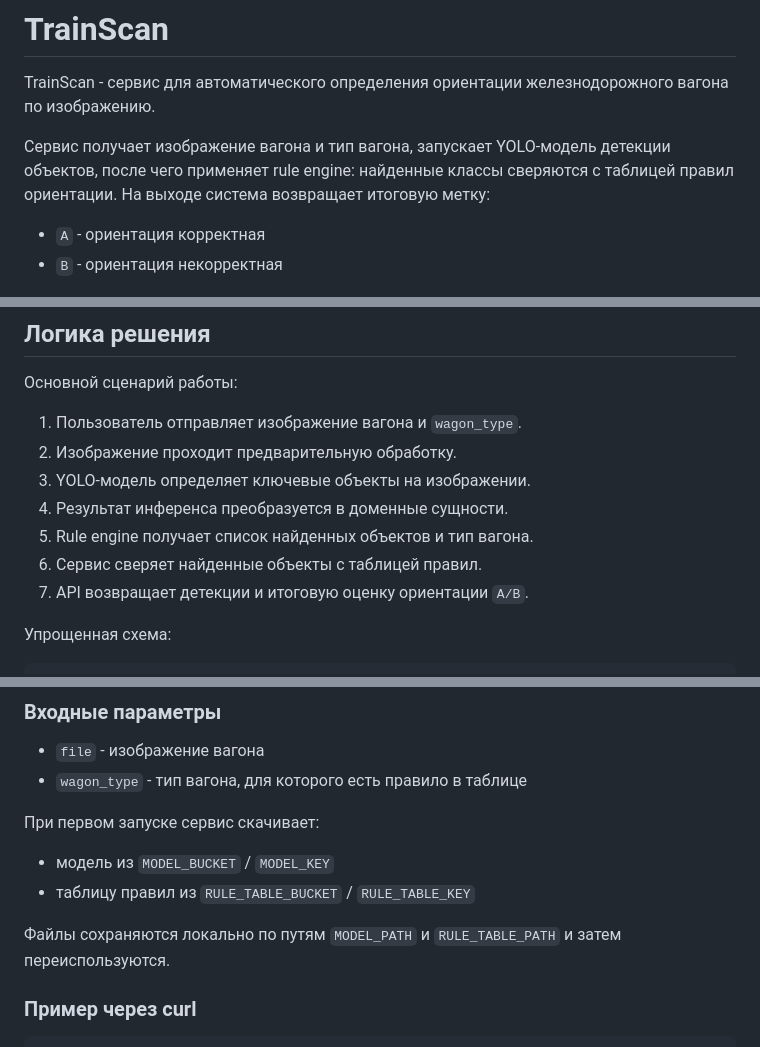
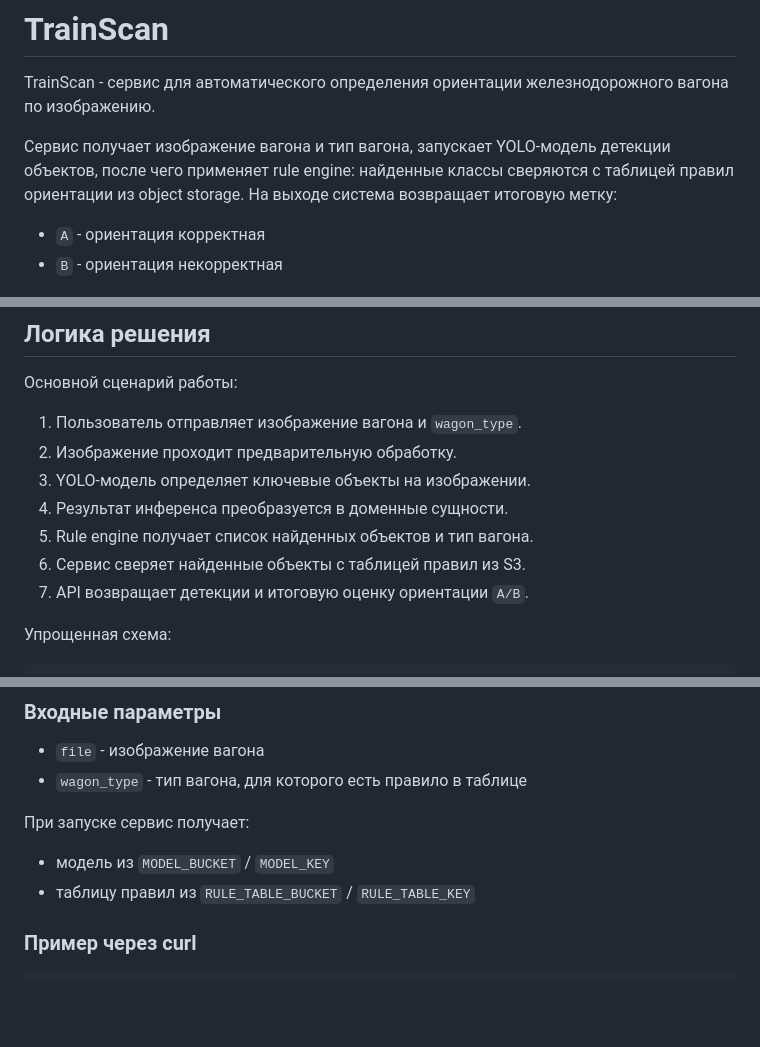
Before and after one commit to LeeDef18/TrainScan, a Markdown page: README.md, 3 parts joined by grey strips. Rendered like a GitHub page; blank space fills up the shorter version.

```diff
--- a/README.md
+++ b/README.md
@@ -2,7 +2,7 @@
 
 TrainScan - сервис для автоматического определения ориентации железнодорожного вагона по изображению.
 
-Сервис получает изображение вагона и тип вагона, запускает YOLO-модель детекции объектов, после чего применяет rule engine: найденные классы сверяются с таблицей правил ориентации. На выходе система возвращает итоговую метку:
+Сервис получает изображение вагона и тип вагона, запускает YOLO-модель детекции объектов, после чего применяет rule engine: найденные классы сверяются с таблицей правил ориентации из object storage. На выходе система возвращает итоговую метку:
 
 - `A` - ориентация корректная
 - `B` - ориентация некорректная
@@ -16,7 +16,7 @@ TrainScan - сервис для автоматического определе
 3. YOLO-модель определяет ключевые объекты на изображении.
 4. Результат инференса преобразуется в доменные сущности.
 5. Rule engine получает список найденных объектов и тип вагона.
-6. Сервис сверяет найденные объекты с таблицей правил.
+6. Сервис сверяет найденные объекты с таблицей правил из S3.
 7. API возвращает детекции и итоговую оценку ориентации `A/B`.
 
 Упрощенная схема:
@@ -146,12 +144,10 @@ http://127.0.0.1:8000/docs
 - `file` - изображение вагона
 - `wagon_type` - тип вагона, для которого есть правило в таблице
 
-При первом запуске сервис скачивает:
+При запуске сервис получает:
 
 - модель из `MODEL_BUCKET` / `MODEL_KEY`
 - таблицу правил из `RULE_TABLE_BUCKET` / `RULE_TABLE_KEY`
-
-Файлы сохраняются локально по путям `MODEL_PATH` и `RULE_TABLE_PATH` и затем переиспользуются.
 
 ### Пример через curl
 
```
Also changed, not shown: other parts of README.md (+20 -40 lines).
